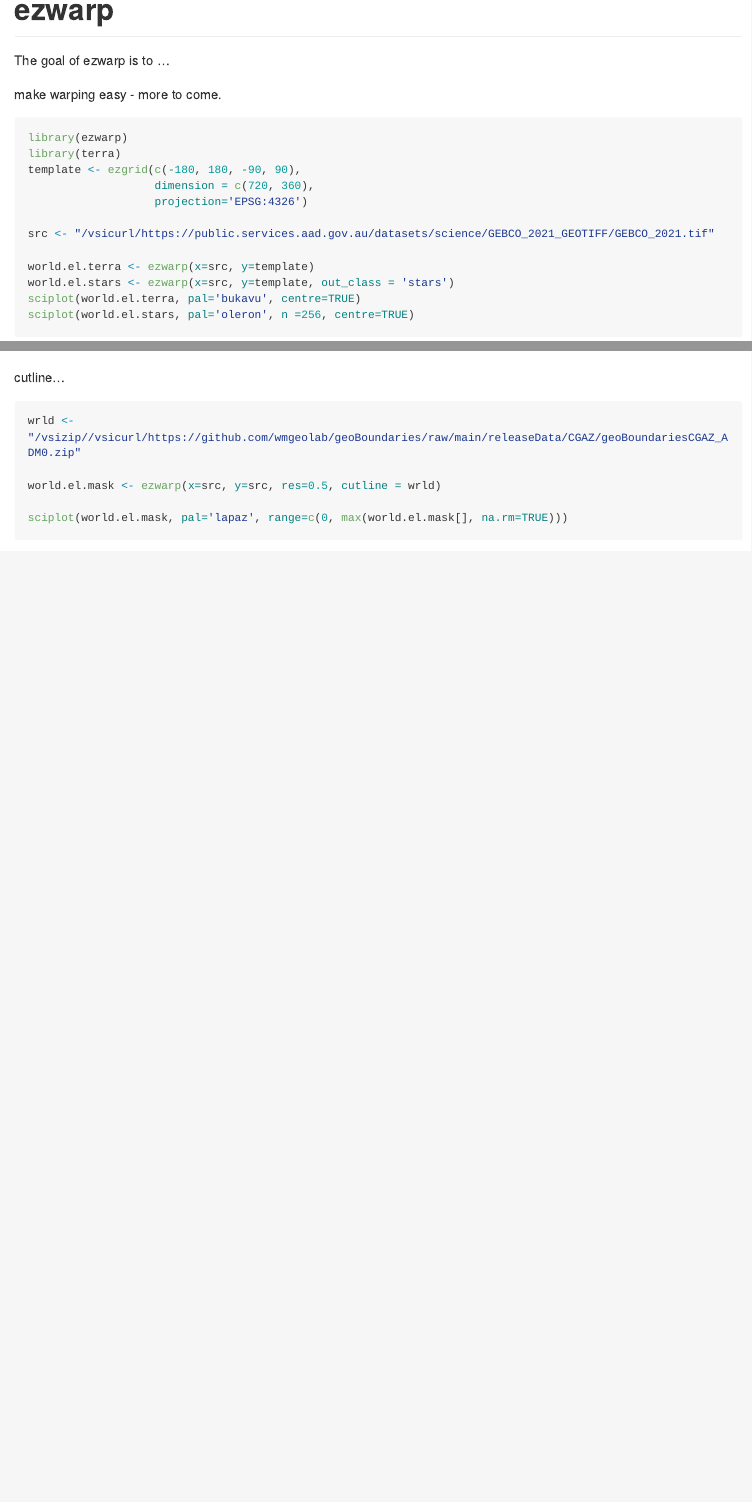
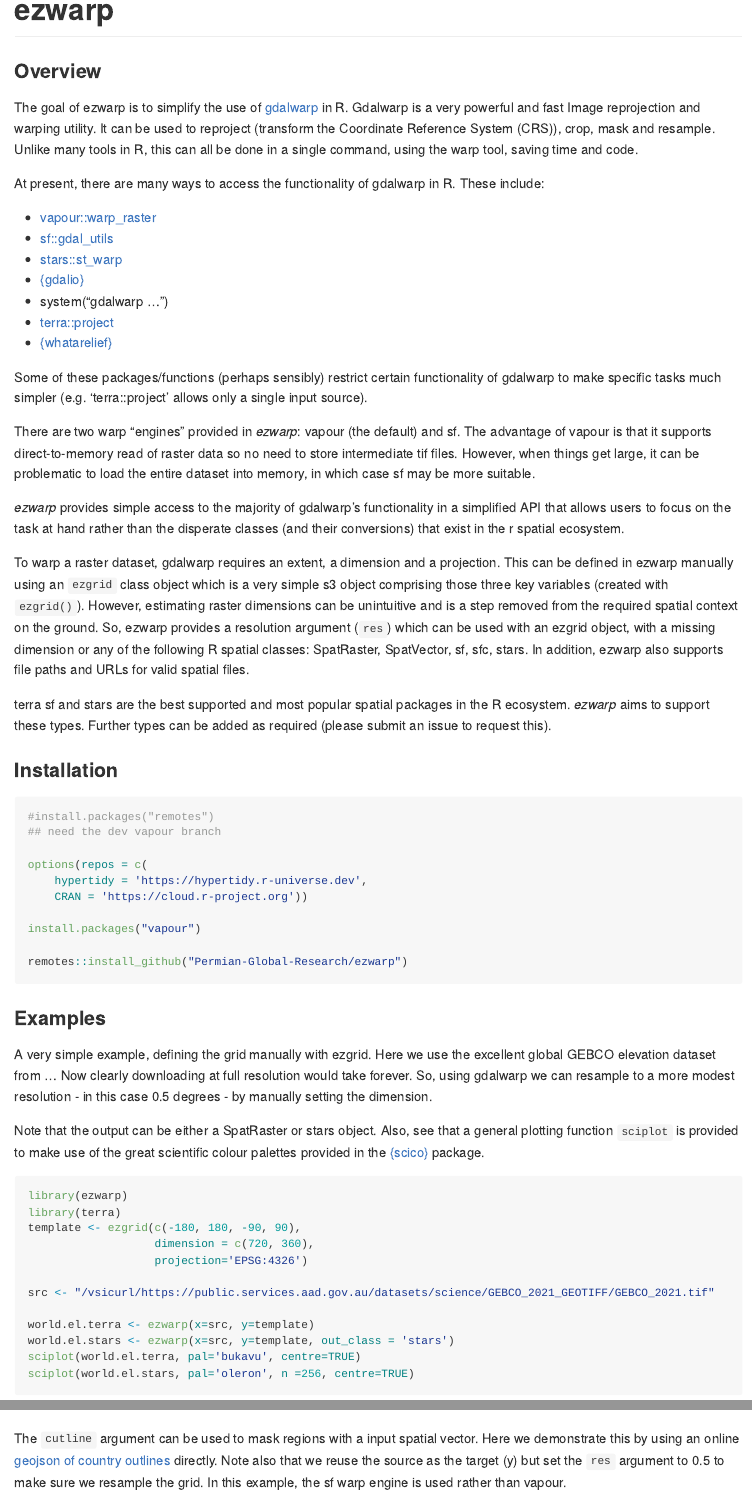
Before and after one commit to Permian-Global-Research/ezwarp, an R Markdown document (README.Rmd): the page in a window 1100 px wide, from its top, and a second part further down, joined at a grey line. The pictures show the output file README.md that the author committed with the source, drawn offline in the style of GitHub; long lines of code are wrapped; badge pictures from the web are left out.

Commit message:
readme update

````diff
--- a/README.Rmd
+++ b/README.Rmd
@@ -23,9 +23,77 @@ knitr::opts_chunk$set(
 [![Codecov test coverage](https://codecov.io/gh/Permian-Global-Research/ezwarp/branch/main/graph/badge.svg)](https://app.codecov.io/gh/Permian-Global-Research/ezwarp?branch=main)
 <!-- badges: end -->
 
-The goal of ezwarp is to ...
+### Overview
+The goal of ezwarp is to simplify the use of [gdalwarp](https://gdal.org/programs/gdalwarp.html)
+in R. Gdalwarp is a very powerful and fast Image reprojection and warping utility.
+It can be used to reproject (transform the Coordinate Reference System (CRS)),
+crop, mask and resample. Unlike many tools in R, this can all be done in a single
+command, using the warp tool, saving time and code.
 
-make warping easy - more to come.
+At present, there are
+many ways to access the functionality of gdalwarp in R. These include:
+
+- [vapour::warp_raster](https://hypertidy.github.io/vapour/reference/vapour_warp_raster.html)
+- [sf::gdal_utils](https://r-spatial.github.io/sf/reference/gdal_utils.html)
+- [stars::st_warp](https://r-spatial.github.io/stars/reference/st_warp.html)
+- [{gdalio}](https://github.com/hypertidy/gdalio)
+- system("gdalwarp ...")
+- [terra::project](https://rspatial.github.io/terra/reference/project.html)
+- [{whatarelief}](https://mdsumner.github.io/whatarelief/)
+
+Some of these packages/functions (perhaps sensibly) restrict certain functionality
+of gdalwarp to make specific tasks much simpler (e.g. 'terra::project' allows
+only a single input source).
+
+There are two warp "engines" provided in *ezwarp*: vapour (the default) and sf.
+The advantage of vapour is that it supports direct-to-memory read of raster data
+so no need to store intermediate tif files. However, when things get large, it can
+be problematic to load the entire dataset into memory, in which case sf may be more
+suitable.
+
+*ezwarp* provides simple access to the majority of gdalwarp's functionality in
+a simplified API that allows users to focus on the task at hand rather than the
+disperate classes (and their conversions) that exist in the r spatial ecosystem.
+
+To warp a raster dataset, gdalwarp requires an extent, a dimension and a projection.
+This can be defined in ezwarp manually using an `ezgrid` class object which is a
+very simple s3 object comprising those three key variables (created with `ezgrid()`).
+However, estimating raster dimensions can be unintuitive and is a step removed
+from the required spatial context on the ground. So, ezwarp provides a resolution
+argument (`res`) which can be used with an ezgrid object, with a missing dimension
+or any of the following R spatial classes: SpatRaster, SpatVector, sf, sfc, stars.
+In addition, ezwarp also supports file paths and URLs for valid spatial files.
+
+terra sf and stars are the best supported and most popular spatial packages in
+the R ecosystem. *ezwarp* aims to support these types. Further types can be added
+as required (please submit an issue to request this).
+
+### Installation
+
+```{r, install, eval=FALSE}
+#install.packages("remotes")
+## need the dev vapour branch
+
+options(repos = c(
+    hypertidy = 'https://hypertidy.r-universe.dev',
+    CRAN = 'https://cloud.r-project.org'))
+
+install.packages("vapour")
+
+remotes::install_github("Permian-Global-Research/ezwarp")
+```
+
+
+### Examples
+
+A very simple example, defining the grid manually with ezgrid. Here we use the
+excellent global GEBCO elevation dataset from ... Now clearly downloading at full
+resolution would take forever. So, using gdalwarp we can resample to a more
+modest resolution - in this case 0.5 degrees - by manually setting the dimension.
+
+Note that the output can be either a SpatRaster or stars object. Also, see that
+a general plotting function `sciplot` is provided to make use of the great scientific
+colour palettes provided in the [{scico}](https://github.com/thomasp85/scico) package.
 
 
 ```{r simple-world, figures-side, fig.show="hold", out.width="50%"}
@@ -44,9 +112,13 @@ sciplot(world.el.stars, pal='oleron', n =256, centre=TRUE)
 
 ```
 
-cutline...
+The `cutline` argument can be used to mask regions with a input spatial vector.
+Here we demonstrate this by using an online [geojson of country outlines](https://www.geoboundaries.org/downloadCGAZ.html)
+directly. Note also that we reuse the source as the target (y) but set the
+`res` argument to 0.5 to make sure we resample the grid. In this example, the
+sf warp engine is used rather than vapour.
+
 ```{r mask-world}
 
 wrld <-"/vsizip//vsicurl/https://github.com/wmgeolab/geoBoundaries/raw/main/releaseData/CGAZ/geoBoundariesCGAZ_ADM0.zip"
 
-world.el.mask <- ezwarp(x=src, y=src, res=0.5, cutline = wrld)
````
Also changed, not shown: README.md, README.Rmd (15 more changed lines).
